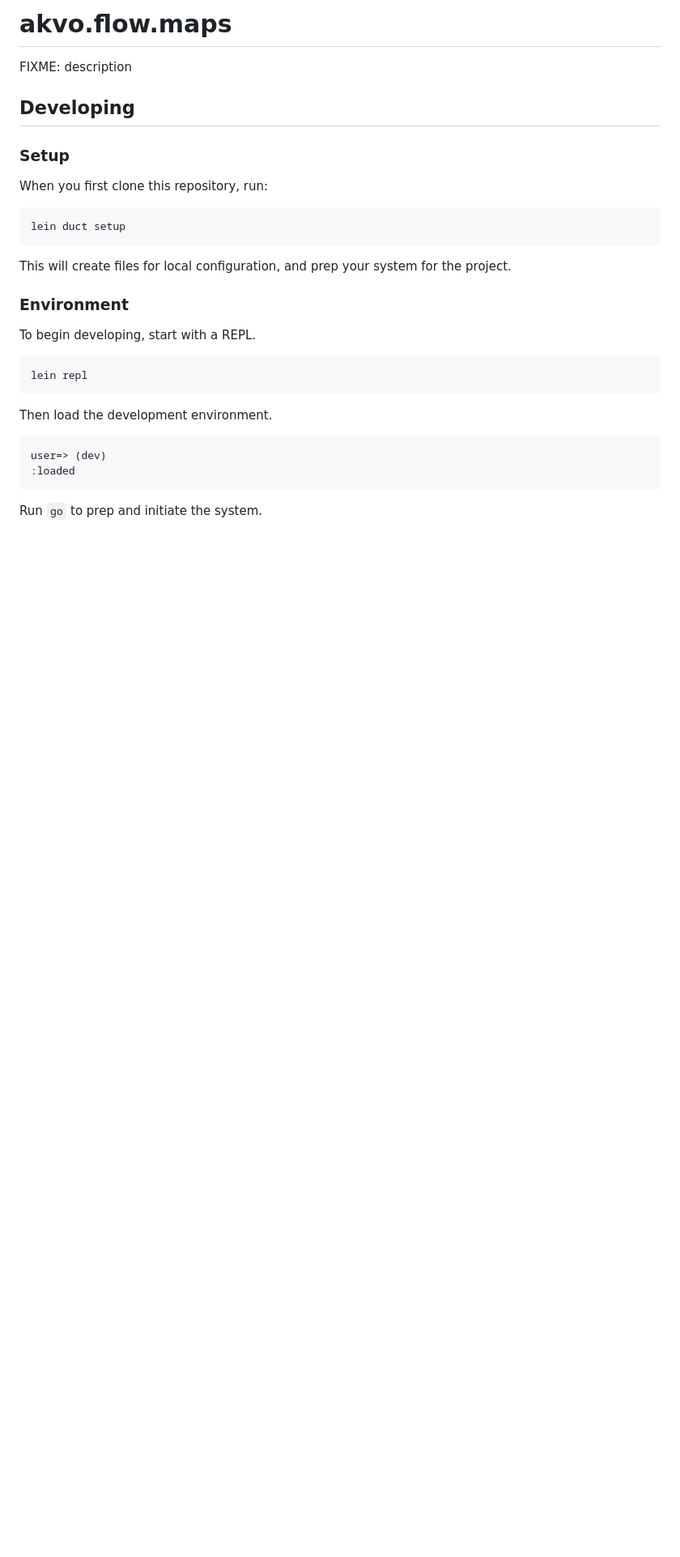
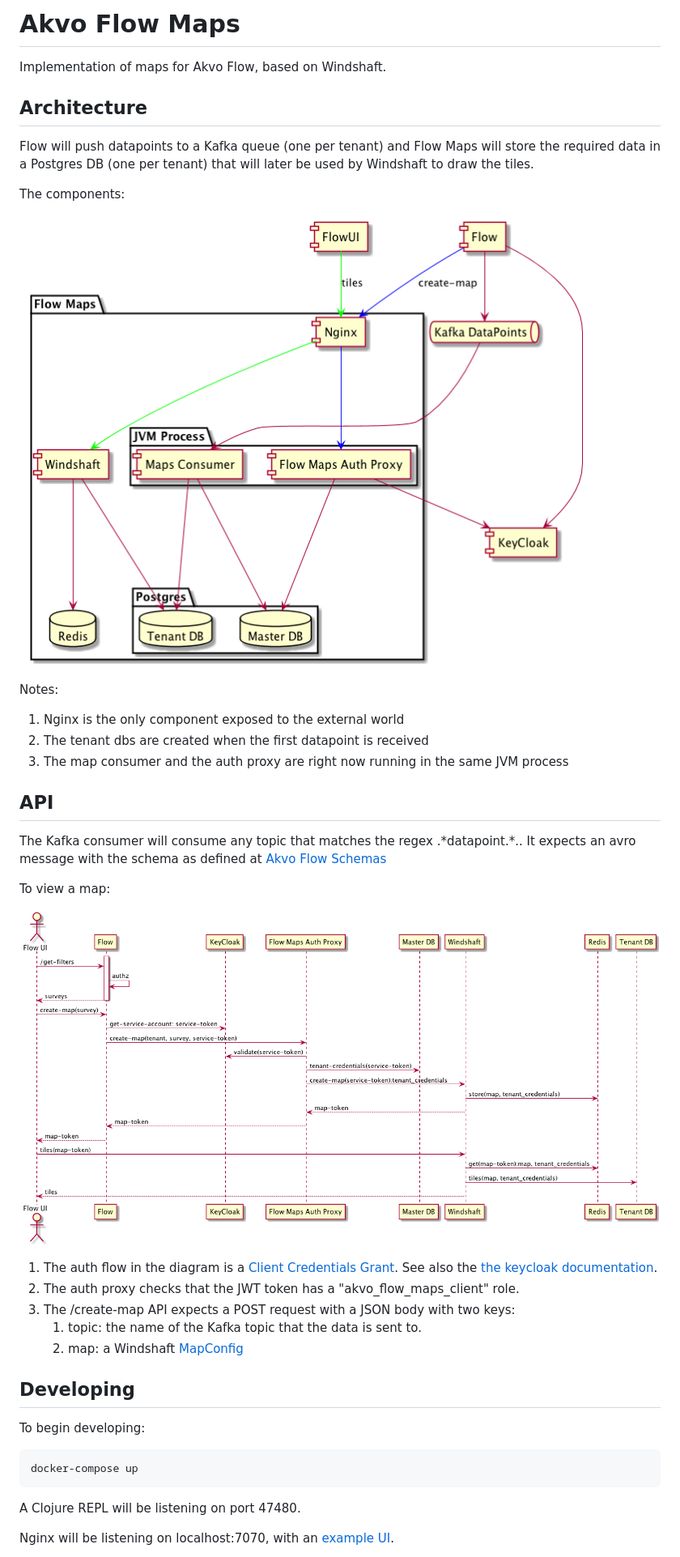
Before and after one commit to akvo/akvo-flow-maps, a Markdown page: README.md, the part around the change printed below. Shown: that part at 81% size. Drawn GitHub-style; pictures changed too: doc/components.png (added), doc/flow-auth.png (added); blank space fills up the shorter version.

Commit message:
Some doc [skip ci]

````diff
--- a/README.md
+++ b/README.md
@@ -1,34 +1,45 @@
-# akvo.flow.maps
+# Akvo Flow Maps
 
-FIXME: description
+Implementation of maps for Akvo Flow, based on Windshaft.
+
+## Architecture
+
+Flow will push datapoints to a Kafka queue (one per tenant) and Flow Maps will store the required data in
+a Postgres DB (one per tenant) that will later be used by Windshaft to draw the tiles.
+
+The components:
+
+![Component](doc/components.png)
+
+Notes:
+
+1. Nginx is the only component exposed to the external world
+1. The tenant dbs are created when the first datapoint is received
+1. The map consumer and the auth proxy are right now running in the same JVM process
+
+## API
+
+The Kafka consumer will consume any topic that matches the regex .\*datapoint.\*.. It expects an avro message with the schema as defined at [Akvo Flow Schemas](https://github.com/akvo/akvo-flow-schemas)
+
+To view a map:
+
+![View Map](doc/flow-auth.png)
+
+1. The auth flow in the diagram is a [Client Credentials Grant](https://tools.ietf.org/html/rfc6749#section-4.4). See also the [the keycloak documentation](http://www.keycloak.org/docs/latest/server_admin/index.html#_service_accounts).
+1. The auth proxy checks that the JWT token has a "akvo_flow_maps_client" role.
+1. The /create-map API expects a POST request with a JSON body with two keys:
+   1. topic: the name of the Kafka topic that the data is sent to.
+   1. map: a Windshaft [MapConfig](https://github.com/CartoDB/Windshaft/tree/master/doc)
 
 ## Developing
 
-### Setup
-
-When you first clone this repository, run:
+To begin developing:
 
 ```sh
-lein duct setup
+docker-compose up
 ```
 
-This will create files for local configuration, and prep your system
-for the project.
+A Clojure REPL will be listening on port 47480.
 
-### Environment
+Nginx will be listening on localhost:7070, with an [example UI](http://localhost:7070).
 
-To begin developing, start with a REPL.
-
-```sh
-lein repl
-```
-
-Then load the development environment.
-
-```clojure
-user=> (dev)
-:loaded
-```
-
-Run `go` to prep and initiate the system.
-
````
Also changed, not shown: other parts of README.md (+13 -21 lines), 3 other files.
